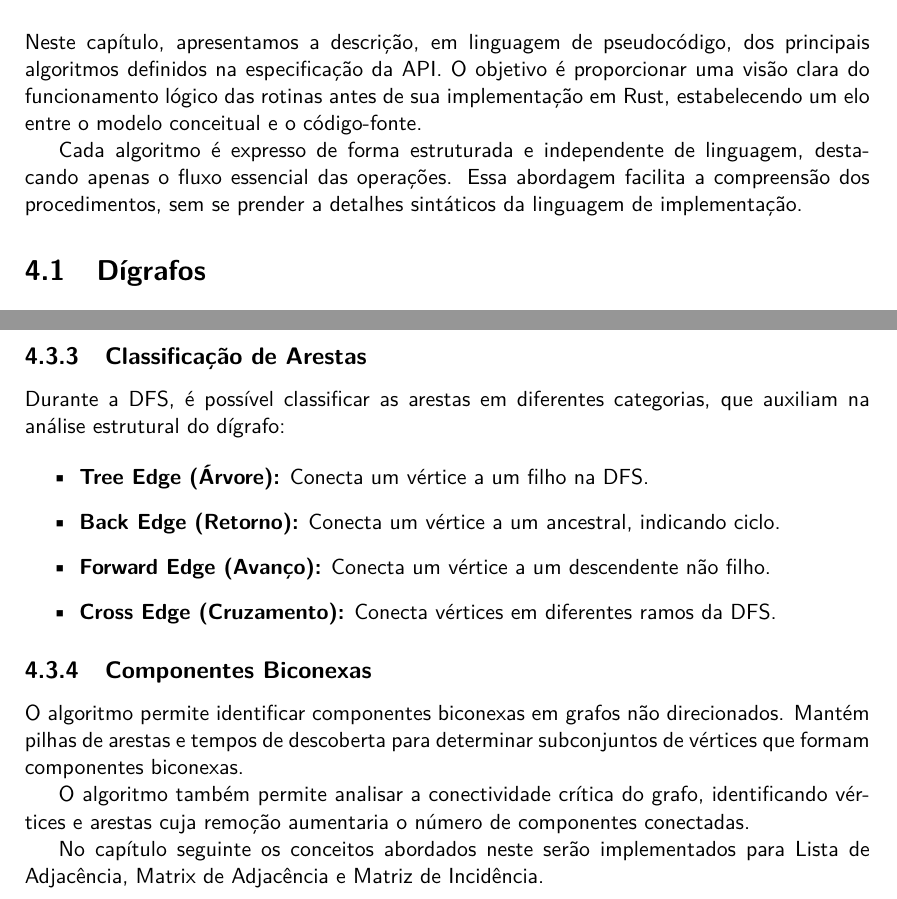
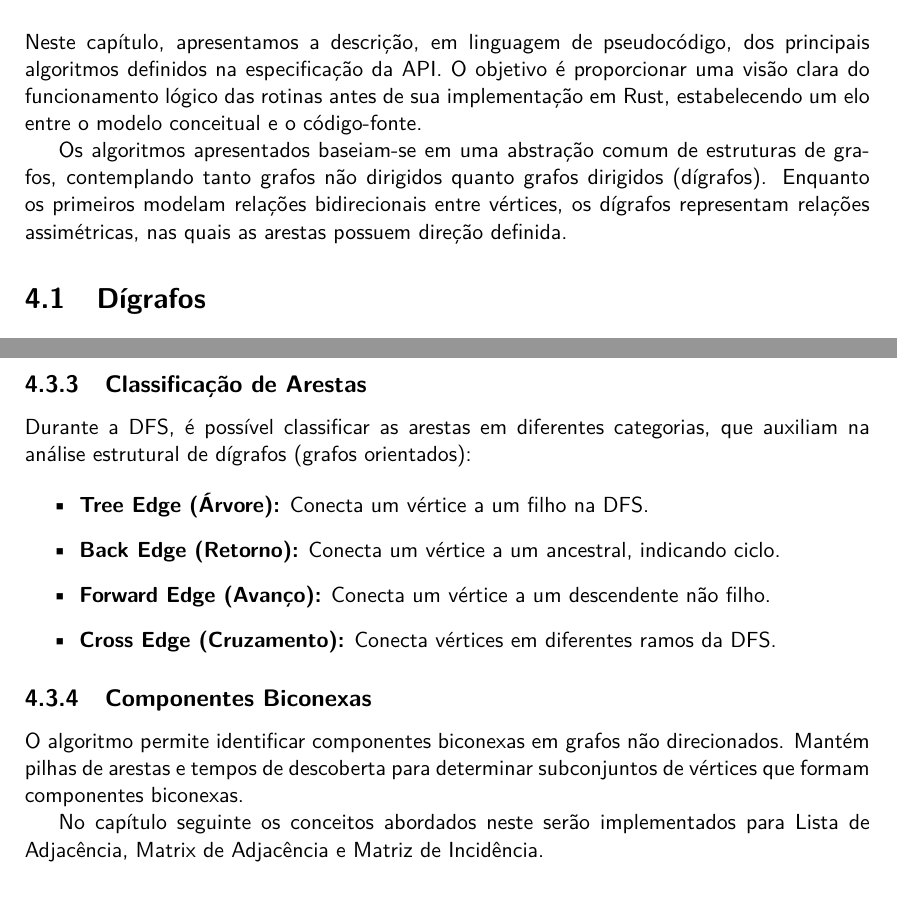
Before and after one commit to mpazmarcato/Trabalho-U1-Grafos, a LaTeX thesis (latex/main.tex, which reads latex/chapters/04_pseudocodigo.tex): two parts of pages 19 and 23 of 29, joined at a grey line, cut so that both start at the same text. Compiled offline with pdfLaTeX.

Commit message:
Pequenas correções

```diff
--- a/latex/chapters/04_pseudocodigo.tex
+++ b/latex/chapters/04_pseudocodigo.tex
@@ -3,7 +3,7 @@
 
 Neste capítulo, apresentamos a descrição, em linguagem de pseudocódigo, dos principais algoritmos definidos na especificação da API. O objetivo é proporcionar uma visão clara do funcionamento lógico das rotinas antes de sua implementação em Rust, estabelecendo um elo entre o modelo conceitual e o código-fonte.
 
-Cada algoritmo é expresso de forma estruturada e independente de linguagem, destacando apenas o fluxo essencial das operações. Essa abordagem facilita a compreensão dos procedimentos, sem se prender a detalhes sintáticos da linguagem de implementação.
+Os algoritmos apresentados baseiam-se em uma abstração comum de estruturas de grafos, contemplando tanto grafos não dirigidos quanto grafos dirigidos (dígrafos). Enquanto os primeiros modelam relações bidirecionais entre vértices, os dígrafos representam relações assimétricas, nas quais as arestas possuem direção definida.
 
 \section{Dígrafos}
 O \texttt{trait} \texttt{Graph} é responsável por explicitar qual assinatura as funções que devem ser implementadas. Tal abordagem é coerente pois, como grafo se trata de um Tipo Abstrato de Dado, a implementação é uma particularização de cada Estrutura de Dados. E dentre a funções solicitadas para que uma estrutura possa implementar o trait grafo temos:
@@ -124,7 +122,7 @@ O BFS é útil em problemas que requerem a descoberta de caminhos mínimos ou a
 
 \subsection{Classificação de Arestas}
 
-Durante a DFS, é possível classificar as arestas em diferentes categorias, que auxiliam na análise estrutural do dígrafo:
+Durante a DFS, é possível classificar as arestas em diferentes categorias, que auxiliam na análise estrutural de dígrafos (grafos orientados):
 
 \begin{itemize}
     \item \textbf{Tree Edge (Árvore):} Conecta um vértice a um filho na DFS.
@@ -188,6 +186,4 @@ O algoritmo permite identificar componentes biconexas em grafos não direcionado
   \end{algorithmic}
 \end{algorithm}
 
-O algoritmo também permite analisar a conectividade crítica do grafo, identificando vértices e arestas cuja remoção aumentaria o número de componentes conectadas.
-
 No capítulo seguinte os conceitos abordados neste serão implementados para Lista de Adjacência, Matrix de Adjacência e Matriz de Incidência.
```
Also changed, not shown: latex/chapters/04_pseudocodigo.tex (2 more changed lines).
